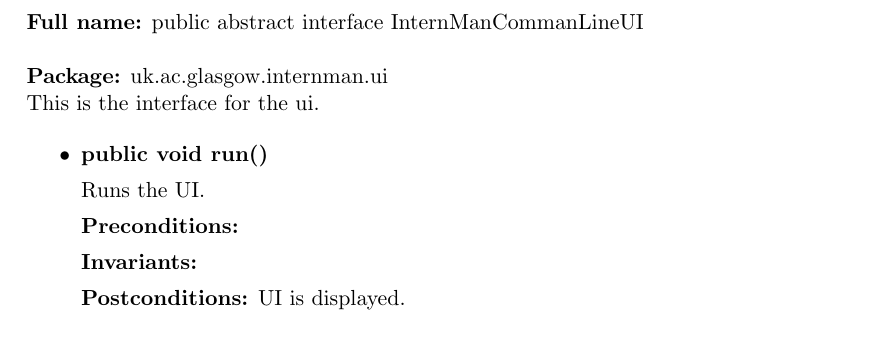
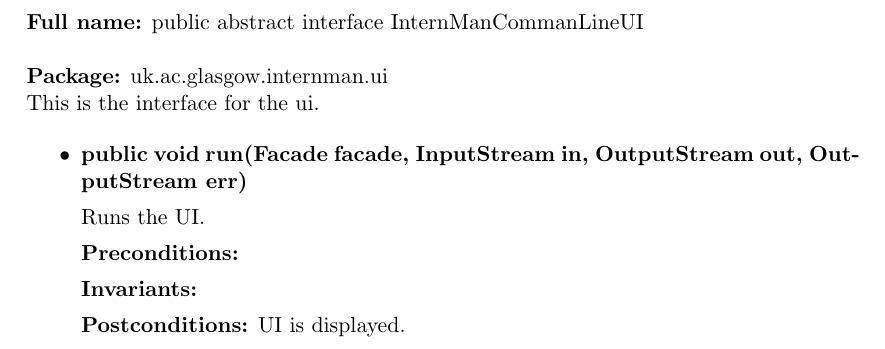
Before and after one commit to TeamW/Deliverable-6, a LaTeX document (d6.tex): part of page 12 of 21, cut so that both start at the same text. Compiled offline with pdfLaTeX.

Commit message:
fixed run parameters

```diff
--- a/d6.tex
+++ b/d6.tex
@@ -179,7 +179,8 @@ This is the interface for the ui.
 
 \begin{itemize}
 
-\item{\textbf{public void run()}
+\item{\textbf{public void run(Facade facade, InputStream in, OutputStream out,
+			OutputStream err)}
 
 Runs the UI.
 
```
